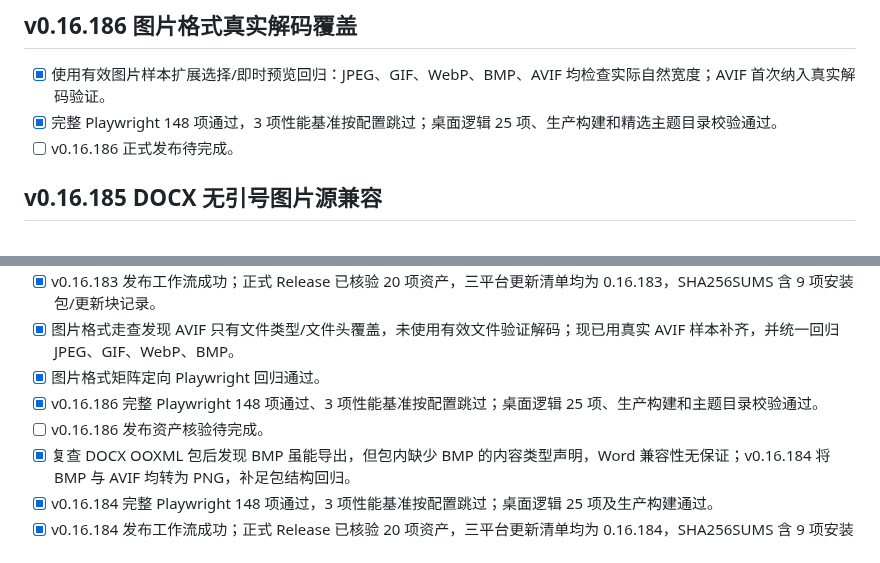
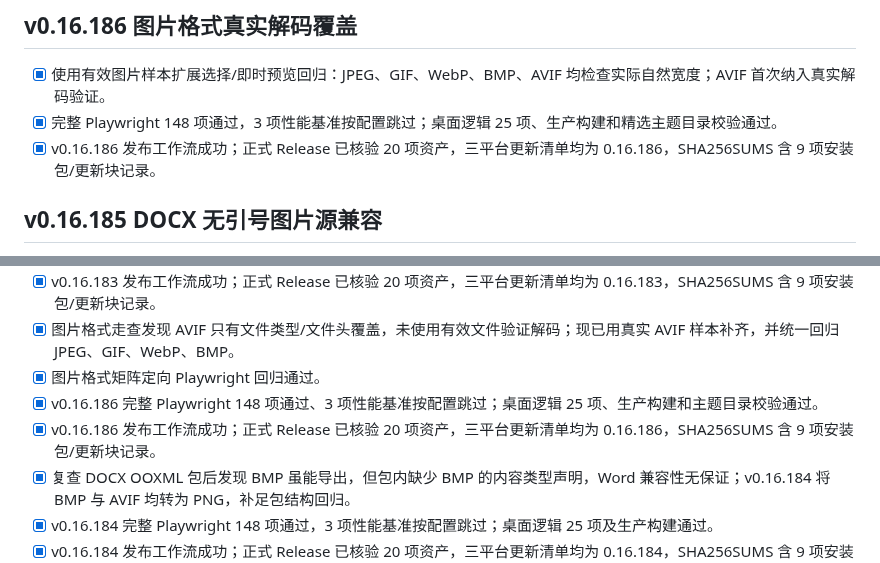
Before and after one commit to jincaiw/moxie, a Markdown page: docs/implementation-plan.md, 2 parts joined by grey strips. Rendered like a GitHub page.

Commit message:
docs: verify v0.16.186 release assets

```diff
--- a/docs/implementation-plan.md
+++ b/docs/implementation-plan.md
@@ -4,7 +4,7 @@
 
 - [x] 使用有效图片样本扩展选择/即时预览回归：JPEG、GIF、WebP、BMP、AVIF 均检查实际自然宽度；AVIF 首次纳入真实解码验证。
 - [x] 完整 Playwright 148 项通过，3 项性能基准按配置跳过；桌面逻辑 25 项、生产构建和精选主题目录校验通过。
-- [ ] v0.16.186 正式发布待完成。
+- [x] v0.16.186 发布工作流成功；正式 Release 已核验 20 项资产，三平台更新清单均为 0.16.186，SHA256SUMS 含 9 项安装包/更新块记录。
 
 ## v0.16.185 DOCX 无引号图片源兼容
 
@@ -30,7 +30,7 @@
 - [x] 图片格式走查发现 AVIF 只有文件类型/文件头覆盖，未使用有效文件验证解码；现已用真实 AVIF 样本补齐，并统一回归 JPEG、GIF、WebP、BMP。
 - [x] 图片格式矩阵定向 Playwright 回归通过。
 - [x] v0.16.186 完整 Playwright 148 项通过、3 项性能基准按配置跳过；桌面逻辑 25 项、生产构建和主题目录校验通过。
-- [ ] v0.16.186 发布资产核验待完成。
+- [x] v0.16.186 发布工作流成功；正式 Release 已核验 20 项资产，三平台更新清单均为 0.16.186，SHA256SUMS 含 9 项安装包/更新块记录。
 - [x] 复查 DOCX OOXML 包后发现 BMP 虽能导出，但包内缺少 BMP 的内容类型声明，Word 兼容性无保证；v0.16.184 将 BMP 与 AVIF 均转为 PNG，补足包结构回归。
 - [x] v0.16.184 完整 Playwright 148 项通过，3 项性能基准按配置跳过；桌面逻辑 25 项及生产构建通过。
 - [x] v0.16.184 发布工作流成功；正式 Release 已核验 20 项资产，三平台更新清单均为 0.16.184，SHA256SUMS 含 9 项安装包/更新块记录。
```
